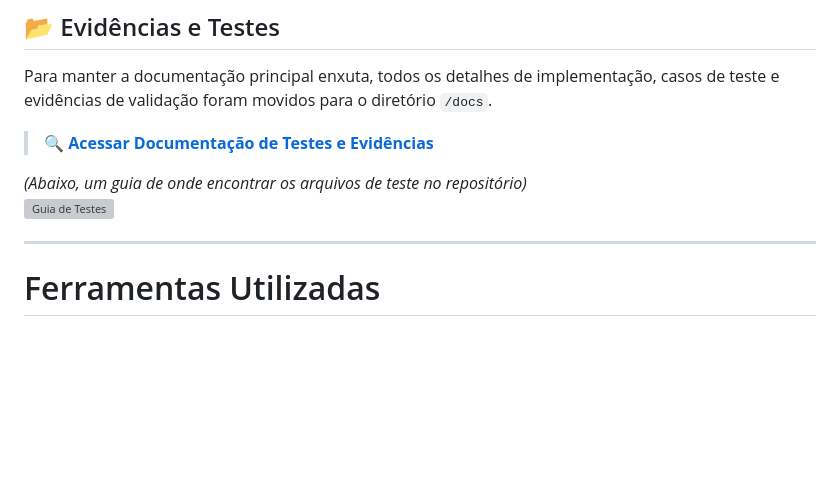
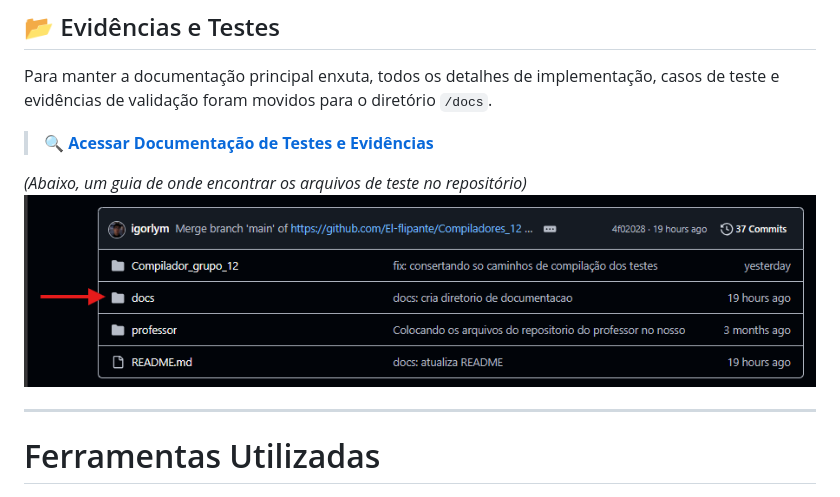
Before and after one commit to El-flipante/Compiladores_12, a Markdown page: README.md, the part around the change. GitHub-like rendering; pictures changed too: docs/img/guia_pastas.png (added); blank space fills up the shorter version; grey boxes are pictures that could not be loaded.

Commit message:
docs: reestrutura testes.md e adiciona imagens

```diff
--- a/README.md
+++ b/README.md
@@ -65,7 +65,7 @@ Para manter a documentação principal enxuta, todos os detalhes de implementaç
 > 🔍 **[Acessar Documentação de Testes e Evidências](./docs/testes.md)**
 
 *(Abaixo, um guia de onde encontrar os arquivos de teste no repositório)*
-![Guia de Testes](./docs/guia_pastas.png)
+![Guia de Testes](./docs/img/guia_pastas.png)
 
 ---
 
```
Also changed, not shown: docs/testes.md (+86 -138 lines), docs/img/execucao1.png (added).
